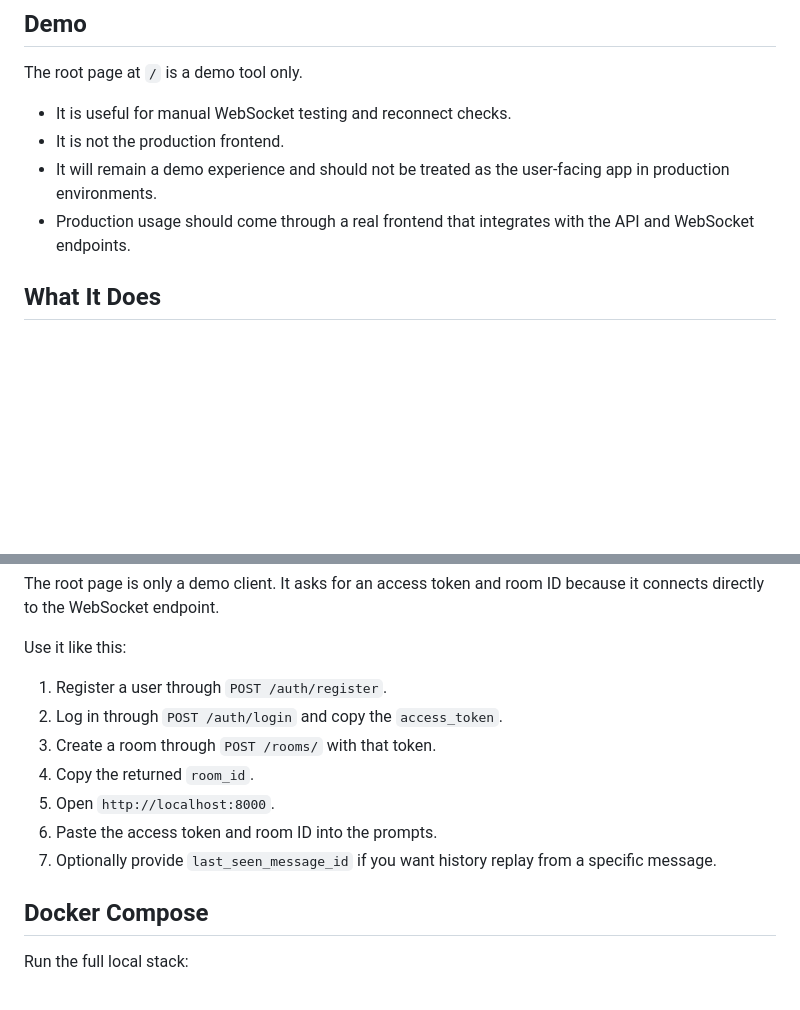
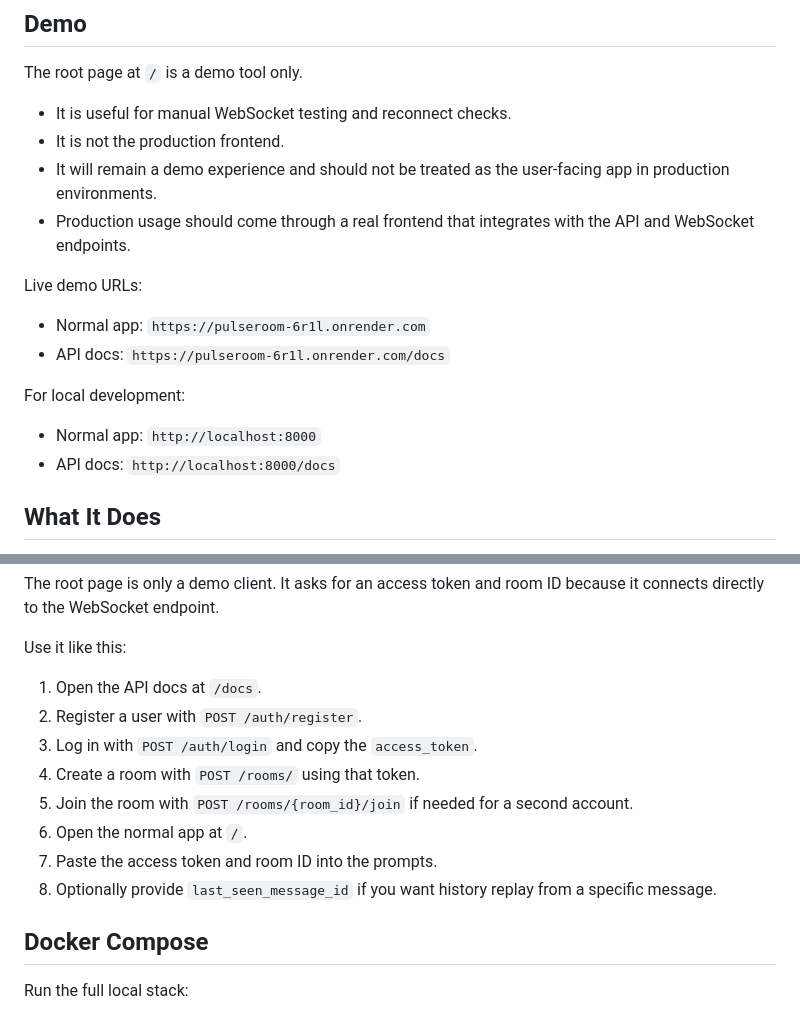
Before and after one commit to Sudhanshukumar0007/PulseRoom, a Markdown page: README.md, 2 parts joined by grey strips. Drawn GitHub-style; blank space fills up the shorter version.

Commit message:
Document demo URLs and docs flow

```diff
--- a/README.md
+++ b/README.md
@@ -12,6 +12,16 @@ The root page at `/` is a demo tool only.
 - It is not the production frontend.
 - It will remain a demo experience and should not be treated as the user-facing app in production environments.
 - Production usage should come through a real frontend that integrates with the API and WebSocket endpoints.
+
+Live demo URLs:
+
+- Normal app: `https://pulseroom-6r1l.onrender.com`
+- API docs: `https://pulseroom-6r1l.onrender.com/docs`
+
+For local development:
+
+- Normal app: `http://localhost:8000`
+- API docs: `http://localhost:8000/docs`
 
 ## What It Does
 
@@ -153,13 +163,14 @@ The root page is only a demo client. It asks for an access token and room ID bec
 
 Use it like this:
 
-1. Register a user through `POST /auth/register`.
-2. Log in through `POST /auth/login` and copy the `access_token`.
-3. Create a room through `POST /rooms/` with that token.
-4. Copy the returned `room_id`.
-5. Open `http://localhost:8000`.
-6. Paste the access token and room ID into the prompts.
-7. Optionally provide `last_seen_message_id` if you want history replay from a specific message.
+1. Open the API docs at `/docs`.
+2. Register a user with `POST /auth/register`.
+3. Log in with `POST /auth/login` and copy the `access_token`.
+4. Create a room with `POST /rooms/` using that token.
+5. Join the room with `POST /rooms/{room_id}/join` if needed for a second account.
+6. Open the normal app at `/`.
+7. Paste the access token and room ID into the prompts.
+8. Optionally provide `last_seen_message_id` if you want history replay from a specific message.
 
 ## Docker Compose
 
```
